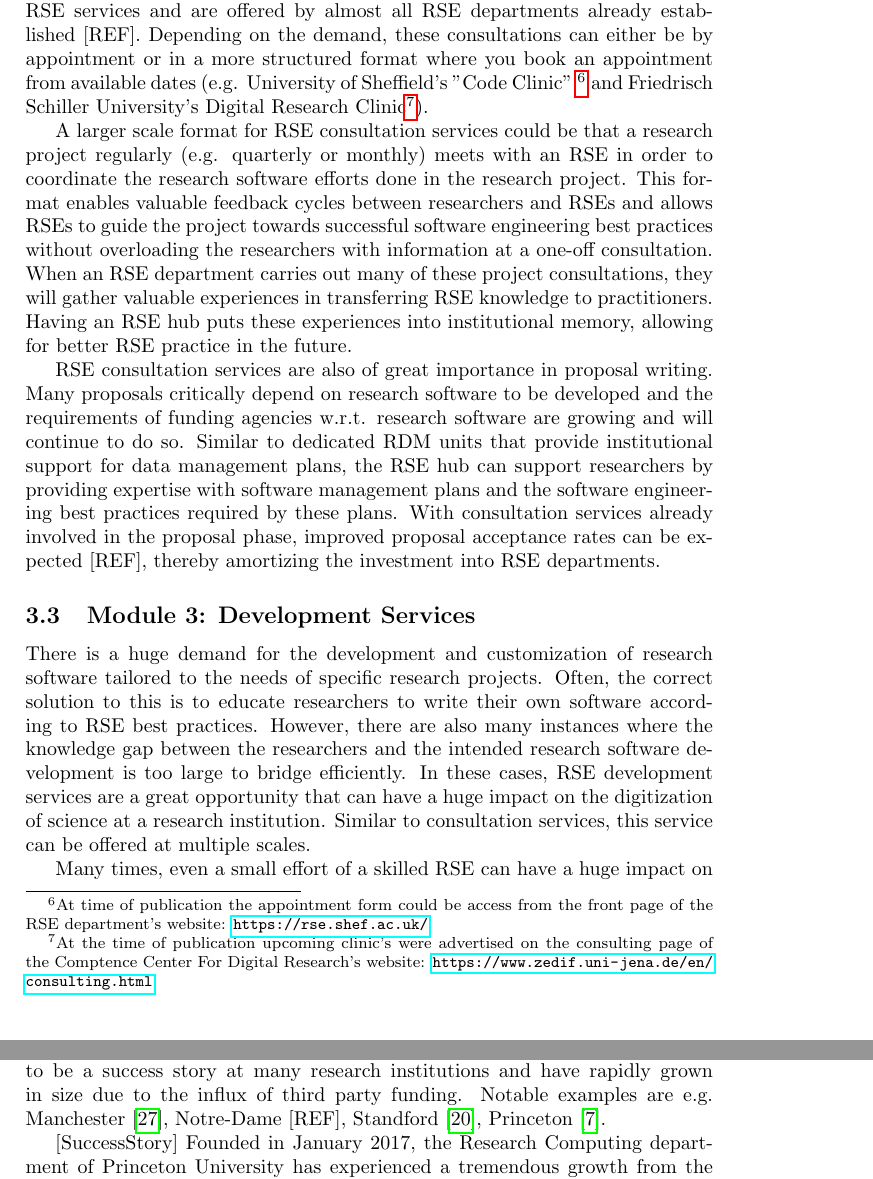
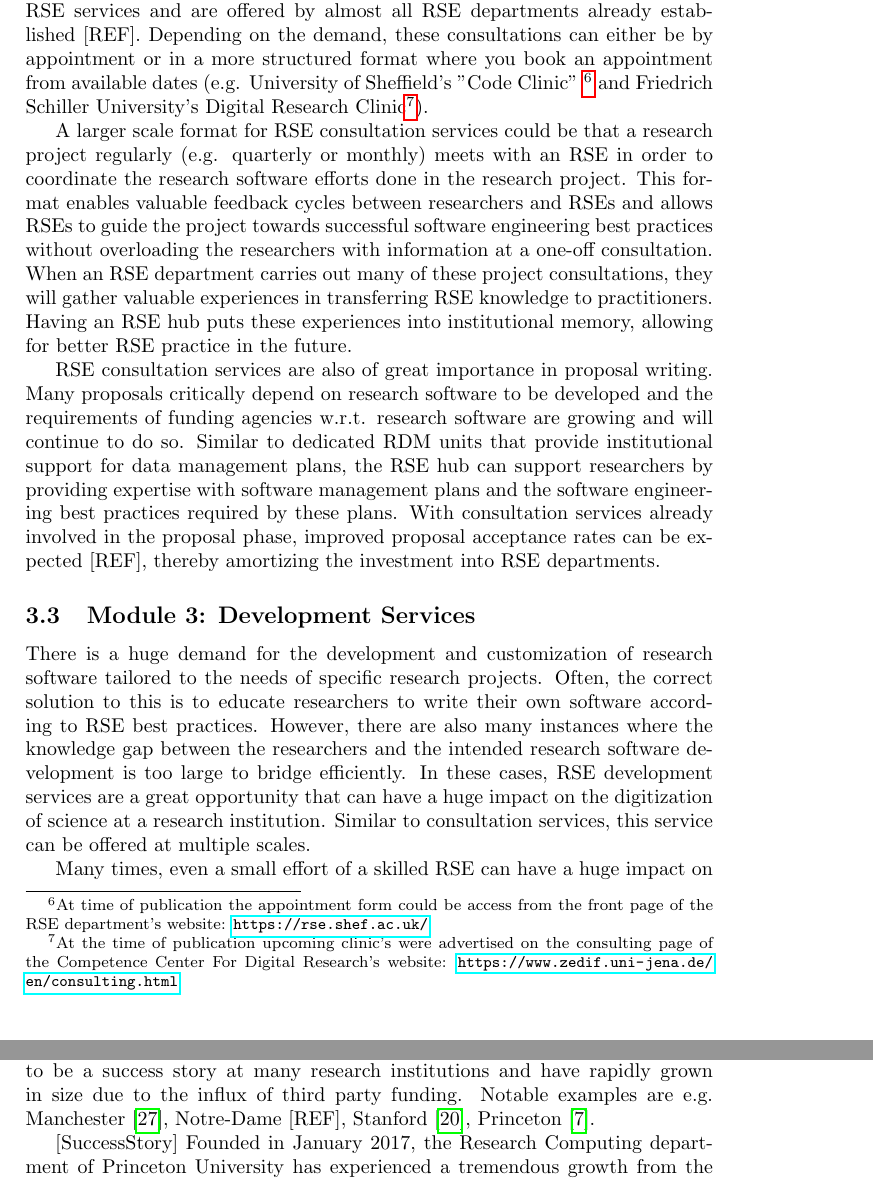
Before and after one commit to DE-RSE/2023_paper-RSE-groups, a LaTeX document (paper.tex): two parts of pages 7 and 8 of 20, joined at a grey line, cut so that both start at the same text. Compiled offline with pdfLaTeX.

Commit message:
Fix typos

```diff
--- a/paper.tex
+++ b/paper.tex
@@ -253,7 +253,7 @@ We mention a few of these in the following.
 
 "One Off" consultations on any research software related aspect that are open to researchers of all career levels are
 a great introduction to the hub's RSE services and are offered by almost all RSE departments already established [REF].
-Depending on the demand, these consultations can either be by appointment or in a more structured format where you book an appointment from available dates (e.g. University of Sheffield's "Code Clinic" \footnote{At time of publication the appointment form could be access from the front page of the RSE department’s website: \url{https://rse.shef.ac.uk/}} and Friedrisch Schiller University’s Digital Research Clinic\footnote{At the time of publication upcoming clinic’s were advertised on the consulting page of the Comptence Center For Digital Research’s website: \url{https://www.zedif.uni-jena.de/en/consulting.html}}).
+Depending on the demand, these consultations can either be by appointment or in a more structured format where you book an appointment from available dates (e.g. University of Sheffield's "Code Clinic" \footnote{At time of publication the appointment form could be access from the front page of the RSE department’s website: \url{https://rse.shef.ac.uk/}} and Friedrich Schiller University’s Digital Research Clinic\footnote{At the time of publication upcoming clinic’s were advertised on the consulting page of the Competence Center For Digital Research’s website: \url{https://www.zedif.uni-jena.de/en/consulting.html}}).
 
 A larger scale format for RSE consultation services could be that a research project regularly (e.g. quarterly or monthly) meets with an RSE in order to coordinate the research software efforts done in the research project.
 This format enables valuable feedback cycles between researchers and RSEs and allows RSEs to guide the project
@@ -297,7 +297,7 @@ It allows building up highly specialized technical expertise with a long term pe
 Examples of topics that would benefit from such expertise pooling are \eg mobile app development and UI/UX development.
 
 RSE departments that offer development services at all scales have proven to be a success story at many research institutions and have rapidly grown in size due to the influx of third party funding.
-Notable examples are \eg Manchester~\autocite{Sinclair2022}, Notre-Dame [REF], Standford~\autocite{Stanford2023}, Princeton~\autocite{Cosden2022a}.
+Notable examples are \eg Manchester~\autocite{Sinclair2022}, Notre-Dame [REF], Stanford~\autocite{Stanford2023}, Princeton~\autocite{Cosden2022a}.
 
 [SuccessStory]
 Founded in January 2017, the Research Computing department of Princeton University has experienced a tremendous growth from the initial two FTEs to a total of 18 FTEs in the span of five years~\autocite{Cosden2022a}.
```
